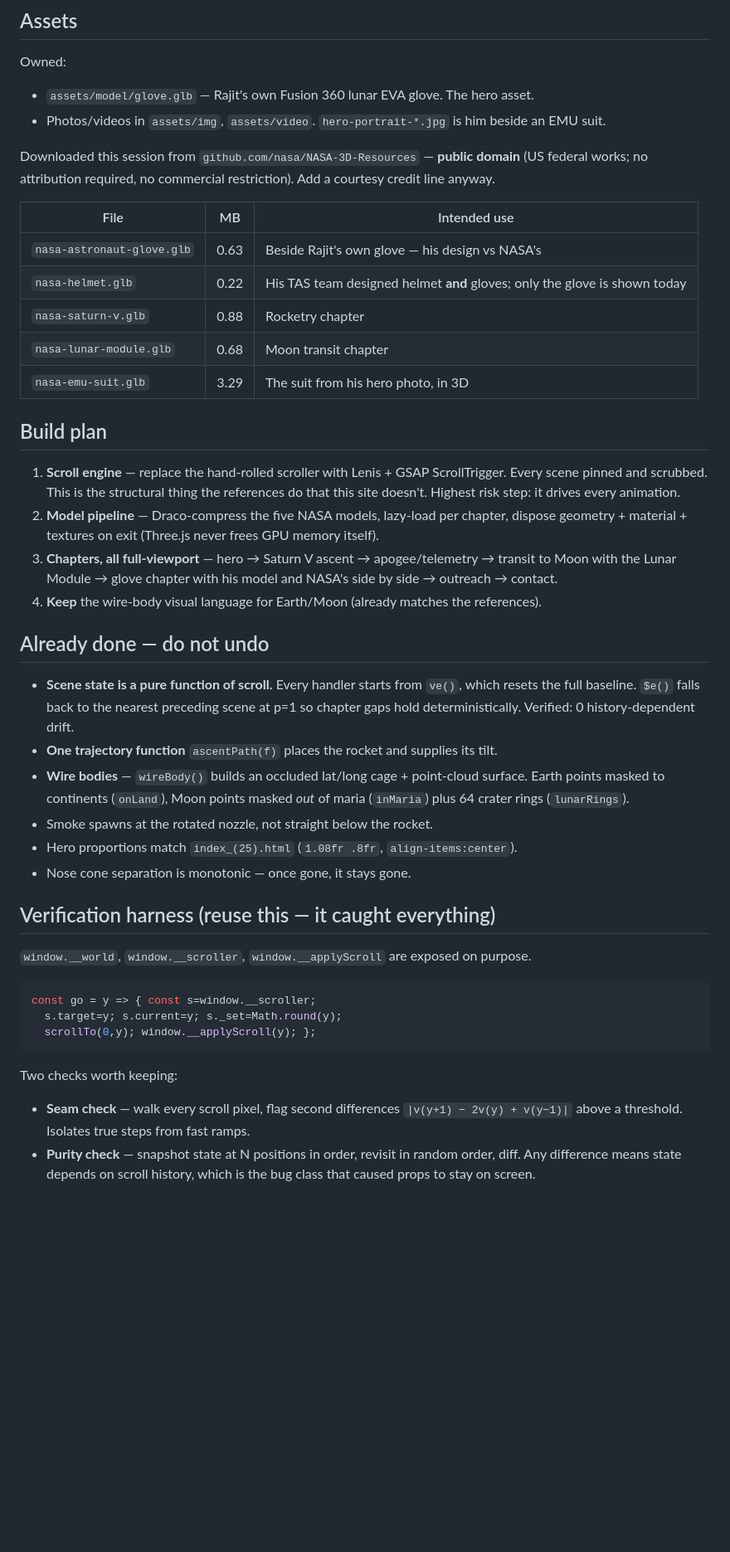
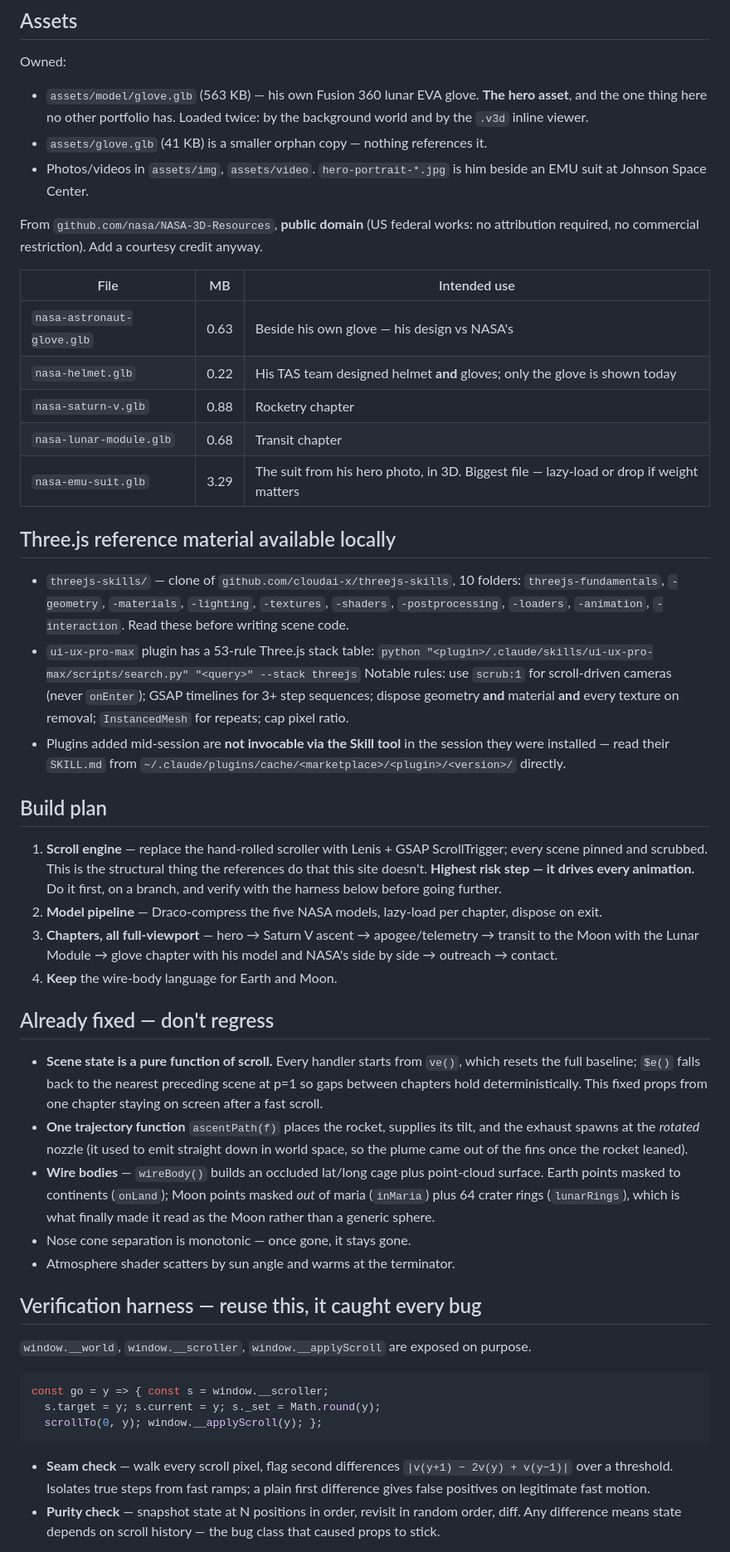
Before and after one commit to rajitsinha/rajitsinha.github.io, a Markdown page: REDESIGN-PLAN.md, the part around one of its changes. Shown at 83% size. GitHub-like rendering; blank space fills up the shorter version.

````diff
--- a/REDESIGN-PLAN.md
+++ b/REDESIGN-PLAN.md
@@ -33,60 +79,82 @@ The Earth/Moon in this project were already rebuilt on that principle (see below
 ## Assets
 
 Owned:
-- `assets/model/glove.glb` — Rajit's own Fusion 360 lunar EVA glove. The hero asset.
-- Photos/videos in `assets/img`, `assets/video`. `hero-portrait-*.jpg` is him beside an EMU suit.
+- `assets/model/glove.glb` (563 KB) — his own Fusion 360 lunar EVA glove. **The hero
+  asset**, and the one thing here no other portfolio has. Loaded twice: by the
+  background world and by the `.v3d` inline viewer.
+- `assets/glove.glb` (41 KB) is a smaller orphan copy — nothing references it.
+- Photos/videos in `assets/img`, `assets/video`. `hero-portrait-*.jpg` is him beside an
+  EMU suit at Johnson Space Center.
 
-Downloaded this session from `github.com/nasa/NASA-3D-Resources` — **public domain**
-(US federal works; no attribution required, no commercial restriction). Add a courtesy
-credit line anyway.
+From `github.com/nasa/NASA-3D-Resources`, **public domain** (US federal works: no
+attribution required, no commercial restriction). Add a courtesy credit anyway.
 
 | File | MB | Intended use |
 |---|---|---|
-| `nasa-astronaut-glove.glb` | 0.63 | Beside Rajit's own glove — his design vs NASA's |
+| `nasa-astronaut-glove.glb` | 0.63 | Beside his own glove — his design vs NASA's |
 | `nasa-helmet.glb` | 0.22 | His TAS team designed helmet **and** gloves; only the glove is shown today |
 | `nasa-saturn-v.glb` | 0.88 | Rocketry chapter |
-| `nasa-lunar-module.glb` | 0.68 | Moon transit chapter |
-| `nasa-emu-suit.glb` | 3.29 | The suit from his hero photo, in 3D |
+| `nasa-lunar-module.glb` | 0.68 | Transit chapter |
+| `nasa-emu-suit.glb` | 3.29 | The suit from his hero photo, in 3D. Biggest file — lazy-load or drop if weight matters |
+
+## Three.js reference material available locally
+
+- `threejs-skills/` — clone of `github.com/cloudai-x/threejs-skills`, 10 folders:
+  `threejs-fundamentals`, `-geometry`, `-materials`, `-lighting`, `-textures`,
+  `-shaders`, `-postprocessing`, `-loaders`, `-animation`, `-interaction`.
+  Read these before writing scene code.
+- `ui-ux-pro-max` plugin has a 53-rule Three.js stack table:
+  `python "<plugin>/.claude/skills/ui-ux-pro-max/scripts/search.py" "<query>" --stack threejs`
+  Notable rules: use `scrub:1` for scroll-driven cameras (never `onEnter`); GSAP
+  timelines for 3+ step sequences; dispose geometry **and** material **and** every
+  texture on removal; `InstancedMesh` for repeats; cap pixel ratio.
+- Plugins added mid-session are **not invocable via the Skill tool** in the session they
+  were installed — read their `SKILL.md` from
+  `~/.claude/plugins/cache/<marketplace>/<plugin>/<version>/` directly.
 
 ## Build plan
 
-1. **Scroll engine** — replace the hand-rolled scroller with Lenis + GSAP ScrollTrigger.
-   Every scene pinned and scrubbed. This is the structural thing the references do that
-   this site doesn't. Highest risk step: it drives every animation.
+1. **Scroll engine** — replace the hand-rolled scroller with Lenis + GSAP ScrollTrigger;
+   every scene pinned and scrubbed. This is the structural thing the references do that
+   this site doesn't. **Highest risk step — it drives every animation.** Do it first, on
+   a branch, and verify with the harness below before going further.
 2. **Model pipeline** — Draco-compress the five NASA models, lazy-load per chapter,
-   dispose geometry + material + textures on exit (Three.js never frees GPU memory itself).
-3. **Chapters, all full-viewport** — hero → Saturn V ascent → apogee/telemetry →
-   transit to Moon with the Lunar Module → glove chapter with his model and NASA's
-   side by side → outreach → contact.
-4. **Keep** the wire-body visual language for Earth/Moon (already matches the references).
+   dispose on exit.
+3. **Chapters, all full-viewport** — hero → Saturn V ascent → apogee/telemetry → transit
+   to the Moon with the Lunar Module → glove chapter with his model and NASA's side by
+   side → outreach → contact.
+4. **Keep** the wire-body language for Earth and Moon.
 
-## Already done — do not undo
+## Already fixed — don't regress
 
 - **Scene state is a pure function of scroll.** Every handler starts from `ve()`, which
-  resets the full baseline. `$e()` falls back to the nearest preceding scene at p=1 so
-  chapter gaps hold deterministically. Verified: 0 history-dependent drift.
-- **One trajectory function** `ascentPath(f)` places the rocket and supplies its tilt.
-- **Wire bodies** — `wireBody()` builds an occluded lat/long cage + point-cloud surface.
-  Earth points masked to continents (`onLand`), Moon points masked *out* of maria
-  (`inMaria`) plus 64 crater rings (`lunarRings`).
-- Smoke spawns at the rotated nozzle, not straight below the rocket.
-- Hero proportions match `index_(25).html` (`1.08fr .8fr`, `align-items:center`).
+  resets the full baseline; `$e()` falls back to the nearest preceding scene at p=1 so
+  gaps between chapters hold deterministically. This fixed props from one chapter staying
+  on screen after a fast scroll.
+- **One trajectory function** `ascentPath(f)` places the rocket, supplies its tilt, and
+  the exhaust spawns at the *rotated* nozzle (it used to emit straight down in world
+  space, so the plume came out of the fins once the rocket leaned).
+- **Wire bodies** — `wireBody()` builds an occluded lat/long cage plus point-cloud
+  surface. Earth points masked to continents (`onLand`); Moon points masked *out* of
+  maria (`inMaria`) plus 64 crater rings (`lunarRings`), which is what finally made it
+  read as the Moon rather than a generic sphere.
 - Nose cone separation is monotonic — once gone, it stays gone.
+- Atmosphere shader scatters by sun angle and warms at the terminator.
 
-## Verification harness (reuse this — it caught everything)
+## Verification harness — reuse this, it caught every bug
 
 `window.__world`, `window.__scroller`, `window.__applyScroll` are exposed on purpose.
 
 ```js
-const go = y => { const s=window.__scroller;
-  s.target=y; s.current=y; s._set=Math.round(y);
-  scrollTo(0,y); window.__applyScroll(y); };
+const go = y => { const s = window.__scroller;
+  s.target = y; s.current = y; s._set = Math.round(y);
+  scrollTo(0, y); window.__applyScroll(y); };
 ```
 
-Two checks worth keeping:
 - **Seam check** — walk every scroll pixel, flag second differences
-  `|v(y+1) − 2v(y) + v(y−1)|` above a threshold. Isolates true steps from fast ramps.
+  `|v(y+1) − 2v(y) + v(y−1)|` over a threshold. Isolates true steps from fast ramps;
+  a plain first difference gives false positives on legitimate fast motion.
 - **Purity check** — snapshot state at N positions in order, revisit in random order,
-  diff. Any difference means state depends on scroll history, which is the bug class
-  that caused props to stay on screen.
+  diff. Any difference means state depends on scroll history — the bug class that caused
+  props to stick.
 
````
Also changed, not shown: other parts of REDESIGN-PLAN.md (+76 -24 lines).
